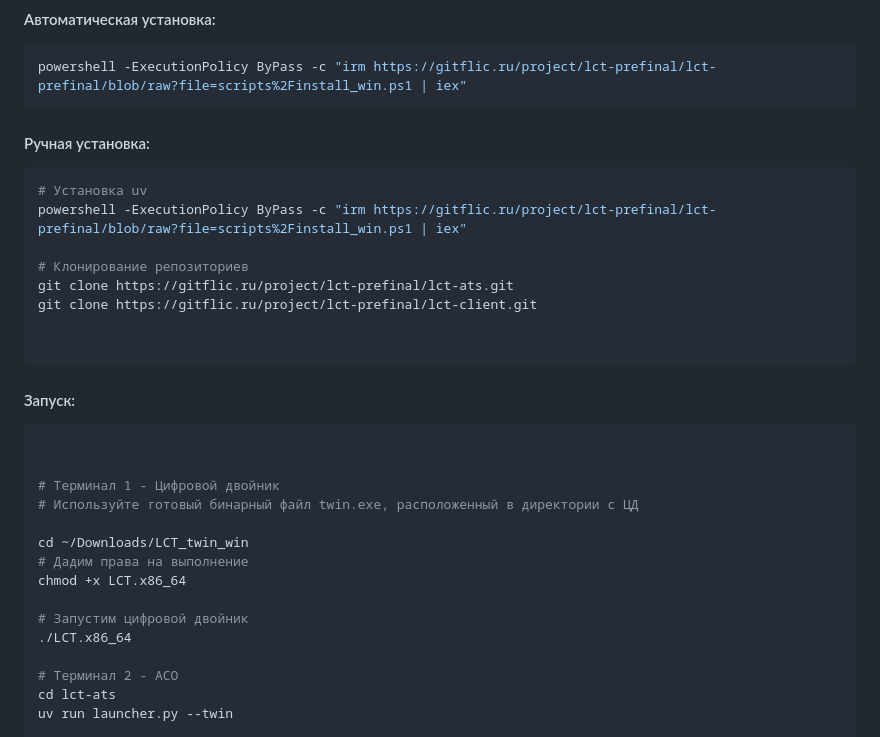
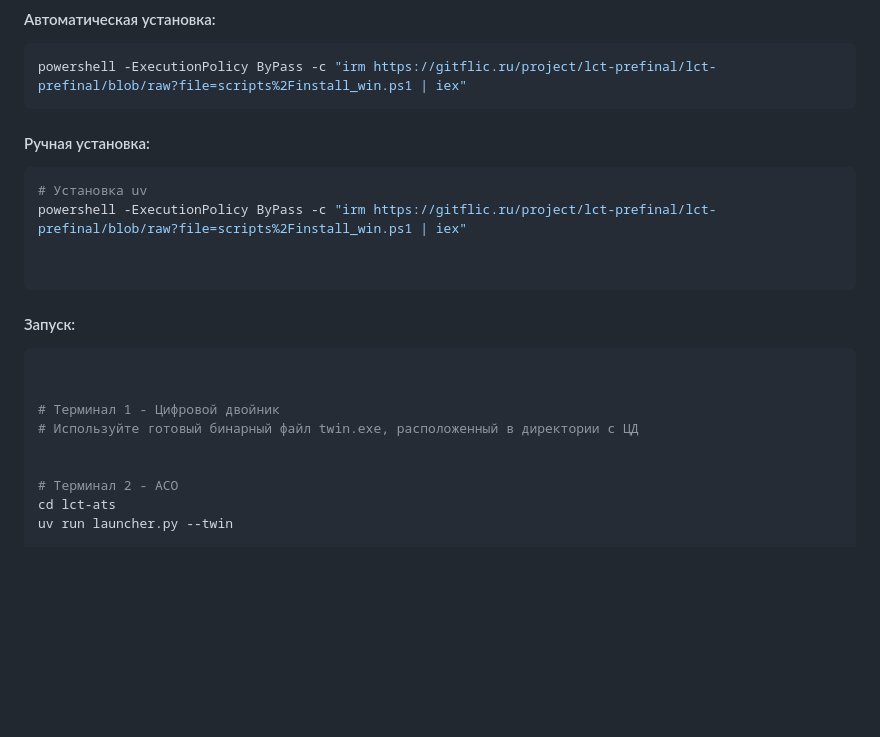
Before and after one commit to FallCracka/hackaton, a Markdown page: README.md, the part around the change. Drawn GitHub-style; blank space fills up the shorter version.

````diff
--- a/README.md
+++ b/README.md
@@ -84,15 +84,10 @@ powershell -ExecutionPolicy ByPass -c "irm https://gitflic.ru/project/lct-prefin
 ```
 
 
-
 #### Ручная установка:
 ```powershell
 # Установка uv
 powershell -ExecutionPolicy ByPass -c "irm https://gitflic.ru/project/lct-prefinal/lct-prefinal/blob/raw?file=scripts%2Finstall_win.ps1 | iex"
-
-# Клонирование репозиториев
-git clone https://gitflic.ru/project/lct-prefinal/lct-ats.git
-git clone https://gitflic.ru/project/lct-prefinal/lct-client.git
 
 
 ```
@@ -104,12 +99,6 @@ git clone https://gitflic.ru/project/lct-prefinal/lct-client.git
 # Терминал 1 - Цифровой двойник
 # Используйте готовый бинарный файл twin.exe, расположенный в директории с ЦД
 
-cd ~/Downloads/LCT_twin_win
-# Дадим права на выполнение
-chmod +x LCT.x86_64
-
-# Запустим цифровой двойник
-./LCT.x86_64
 
 # Терминал 2 - АСО
 cd lct-ats
````
